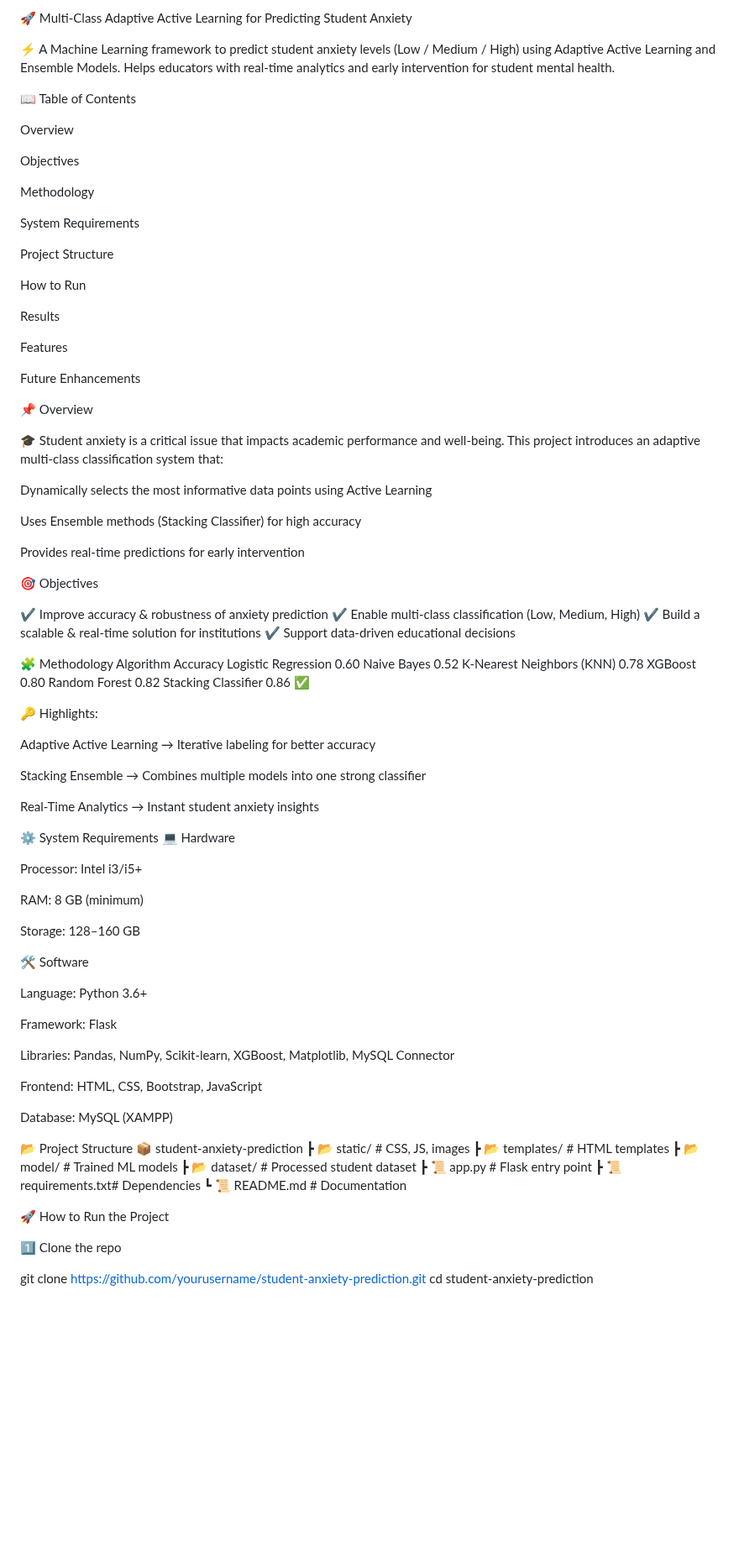
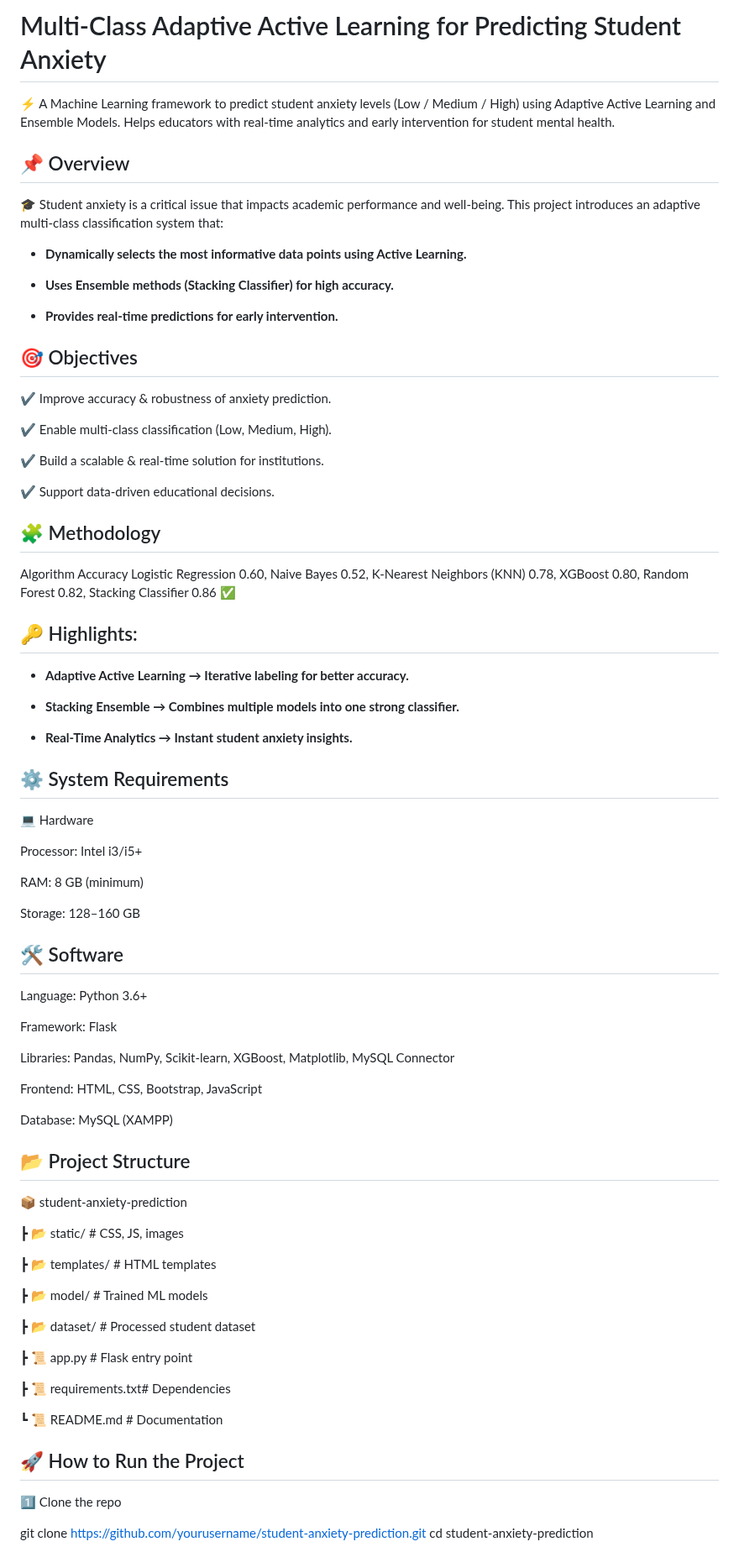
Before and after one commit to BalaPrakash-rakoti/MultiClass-Adaptive-Active-Learning-for-Predicting-Student-Anxiety, a Markdown page: README.md, the part around one of its changes. Shown at 84% size. Drawn GitHub-style; blank space fills up the shorter version.

```diff
--- a/README.md
+++ b/README.md
@@ -1,71 +1,46 @@
-🚀 Multi-Class Adaptive Active Learning for Predicting Student Anxiety
-
-
-
-
-
-
-
-
+# Multi-Class Adaptive Active Learning for Predicting Student Anxiety
 ⚡ A Machine Learning framework to predict student anxiety levels (Low / Medium / High) using Adaptive Active Learning and Ensemble Models.
 Helps educators with real-time analytics and early intervention for student mental health.
 
-📖 Table of Contents
-
-Overview
-
-Objectives
-
-Methodology
-
-System Requirements
-
-Project Structure
-
-How to Run
-
-Results
-
-Features
-
-Future Enhancements
-
-📌 Overview
+## 📌 Overview
 
 🎓 Student anxiety is a critical issue that impacts academic performance and well-being.
 This project introduces an adaptive multi-class classification system that:
 
-Dynamically selects the most informative data points using Active Learning
+- **Dynamically selects the most informative data points using Active Learning.**
 
-Uses Ensemble methods (Stacking Classifier) for high accuracy
+- **Uses Ensemble methods (Stacking Classifier) for high accuracy.**
 
-Provides real-time predictions for early intervention
+- **Provides real-time predictions for early intervention.**
 
-🎯 Objectives
+## 🎯 Objectives
 
-✔️ Improve accuracy & robustness of anxiety prediction
-✔️ Enable multi-class classification (Low, Medium, High)
-✔️ Build a scalable & real-time solution for institutions
-✔️ Support data-driven educational decisions
+✔️ Improve accuracy & robustness of anxiety prediction.
 
-🧩 Methodology
-Algorithm	Accuracy
-Logistic Regression	0.60
-Naive Bayes	0.52
-K-Nearest Neighbors (KNN)	0.78
-XGBoost	0.80
-Random Forest	0.82
-Stacking Classifier	0.86 ✅
+✔️ Enable multi-class classification (Low, Medium, High).
 
-🔑 Highlights:
+✔️ Build a scalable & real-time solution for institutions.
 
-Adaptive Active Learning → Iterative labeling for better accuracy
+✔️ Support data-driven educational decisions.
 
-Stacking Ensemble → Combines multiple models into one strong classifier
+## 🧩 Methodology
+Algorithm Accuracy
+Logistic Regression      	0.60,
+Naive Bayes              	0.52,
+K-Nearest Neighbors (KNN)	0.78,
+XGBoost	                   0.80,
+Random Forest	             0.82,
+Stacking Classifier       	0.86 ✅
 
-Real-Time Analytics → Instant student anxiety insights
+## 🔑 Highlights:
 
-⚙️ System Requirements
+- **Adaptive Active Learning → Iterative labeling for better accuracy.**
+
+- **Stacking Ensemble → Combines multiple models into one strong classifier.**
+
+- **Real-Time Analytics → Instant student anxiety insights.**
+
+## ⚙️ System Requirements
 💻 Hardware
 
 Processor: Intel i3/i5+
@@ -74,7 +49,7 @@ RAM: 8 GB (minimum)
 
 Storage: 128–160 GB
 
-🛠️ Software
+## 🛠️ Software
 
 Language: Python 3.6+
 
@@ -86,17 +61,24 @@ Frontend: HTML, CSS, Bootstrap, JavaScript
 
 Database: MySQL (XAMPP)
 
-📂 Project Structure
+## 📂 Project Structure
 📦 student-anxiety-prediction
+
  ┣ 📂 static/         # CSS, JS, images
+
  ┣ 📂 templates/      # HTML templates
+
  ┣ 📂 model/          # Trained ML models
+
  ┣ 📂 dataset/        # Processed student dataset
+
  ┣ 📜 app.py          # Flask entry point
+
  ┣ 📜 requirements.txt# Dependencies
+
  ┗ 📜 README.md       # Documentation
 
-🚀 How to Run the Project
+## 🚀 How to Run the Project
 
 1️⃣ Clone the repo
 
```
Also changed, not shown: other parts of README.md (+5 -5 lines).
